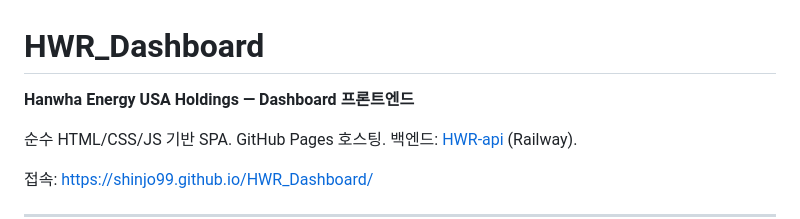
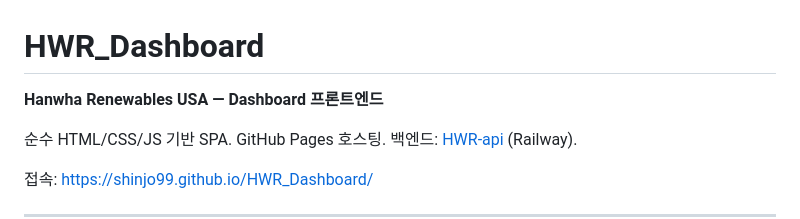
Before and after one commit to shinjo99/HWR_Dashboard, a Markdown page: README.md, the part around the change. GitHub-like rendering.

```diff
--- a/README.md
+++ b/README.md
@@ -1,6 +1,6 @@
 # HWR_Dashboard
 
-**Hanwha Energy USA Holdings — Dashboard 프론트엔드**
+**Hanwha Renewables USA — Dashboard 프론트엔드**
 
 순수 HTML/CSS/JS 기반 SPA. GitHub Pages 호스팅. 백엔드: [HWR-api](https://github.com/shinjo99/HWR-api) (Railway).
 
```
